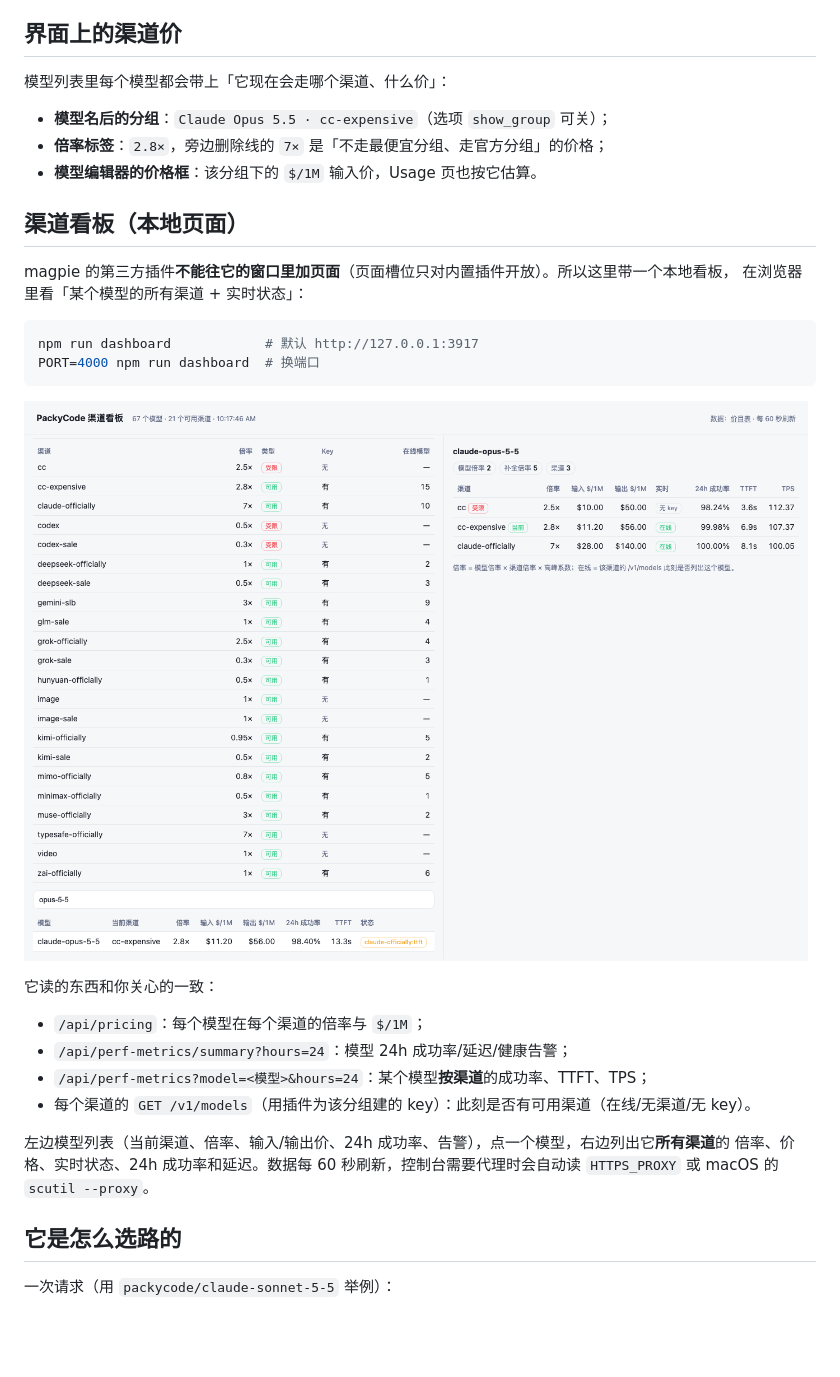
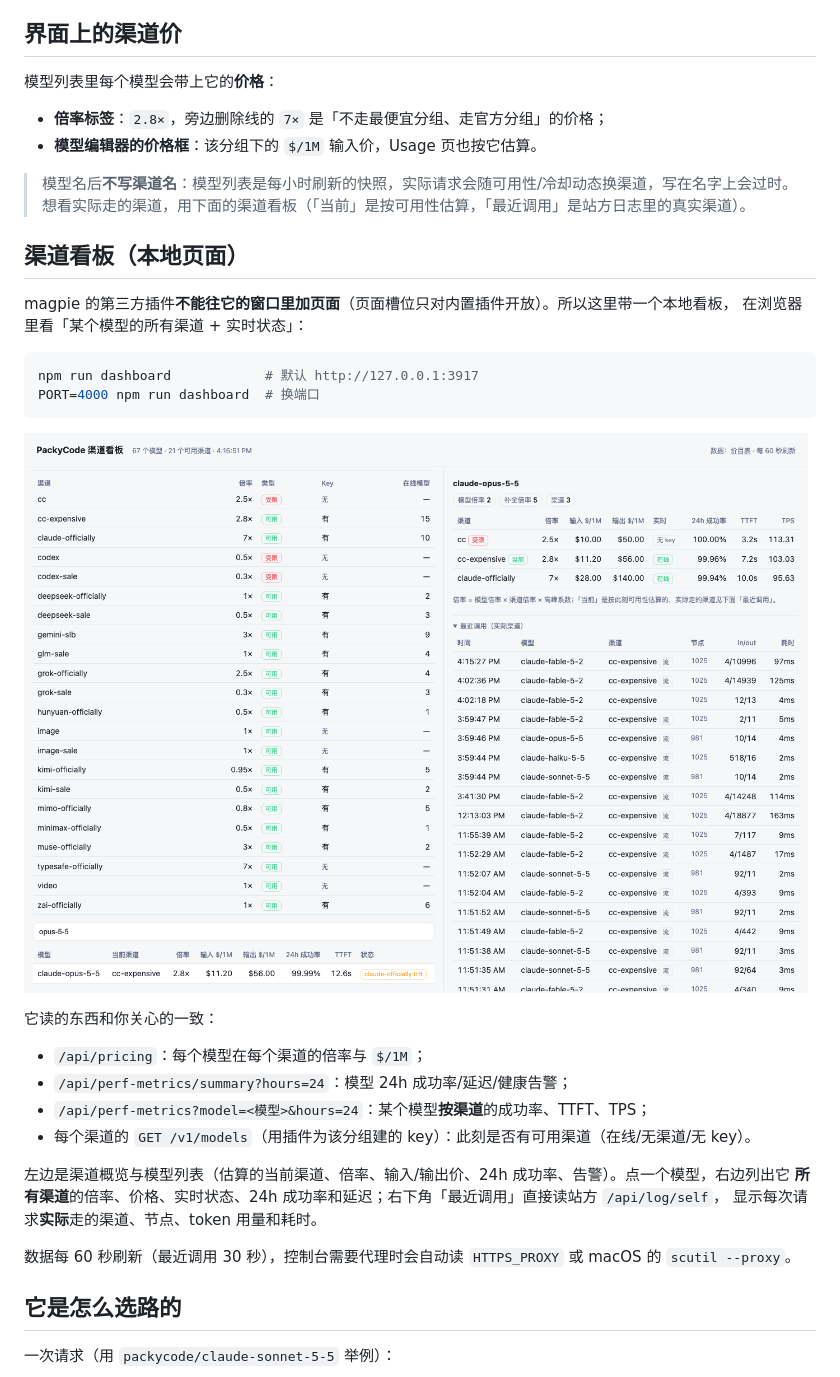
Before and after one commit to egenchen/magpie-packycode, a Markdown page: README.md, the part around the change. Drawn GitHub-style; pictures changed too: docs/dashboard.png; blank space fills up the shorter version.

```diff
--- a/README.md
+++ b/README.md
@@ -162,11 +162,13 @@ magpie plugin login packycode
 
 ## 界面上的渠道价
 
-模型列表里每个模型都会带上「它现在会走哪个渠道、什么价」：
+模型列表里每个模型会带上它的**价格**：
 
-- **模型名后的分组**：`Claude Opus 5.5 · cc-expensive`（选项 `show_group` 可关）；
 - **倍率标签**：`2.8×`，旁边删除线的 `7×` 是「不走最便宜分组、走官方分组」的价格；
 - **模型编辑器的价格框**：该分组下的 `$/1M` 输入价，Usage 页也按它估算。
+
+> 模型名后**不写渠道名**：模型列表是每小时刷新的快照，实际请求会随可用性/冷却动态换渠道，写在名字上会过时。
+> 想看实际走的渠道，用下面的渠道看板（「当前」是按可用性估算，「最近调用」是站方日志里的真实渠道）。
 
 ## 渠道看板（本地页面）
 
@@ -187,9 +189,11 @@ PORT=4000 npm run dashboard  # 换端口
 - `/api/perf-metrics?model=<模型>&hours=24`：某个模型**按渠道**的成功率、TTFT、TPS；
 - 每个渠道的 `GET /v1/models`（用插件为该分组建的 key）：此刻是否有可用渠道（在线/无渠道/无 key）。
 
-左边模型列表（当前渠道、倍率、输入/输出价、24h 成功率、告警），点一个模型，右边列出它**所有渠道**的
-倍率、价格、实时状态、24h 成功率和延迟。数据每 60 秒刷新，控制台需要代理时会自动读 `HTTPS_PROXY`
-或 macOS 的 `scutil --proxy`。
+左边是渠道概览与模型列表（估算的当前渠道、倍率、输入/输出价、24h 成功率、告警）。点一个模型，右边列出它
+**所有渠道**的倍率、价格、实时状态、24h 成功率和延迟；右下角「最近调用」直接读站方 `/api/log/self`，
+显示每次请求**实际**走的渠道、节点、token 用量和耗时。
+
+数据每 60 秒刷新（最近调用 30 秒），控制台需要代理时会自动读 `HTTPS_PROXY` 或 macOS 的 `scutil --proxy`。
 
 ## 它是怎么选路的
 
```
Also changed, not shown: 6 other files.
